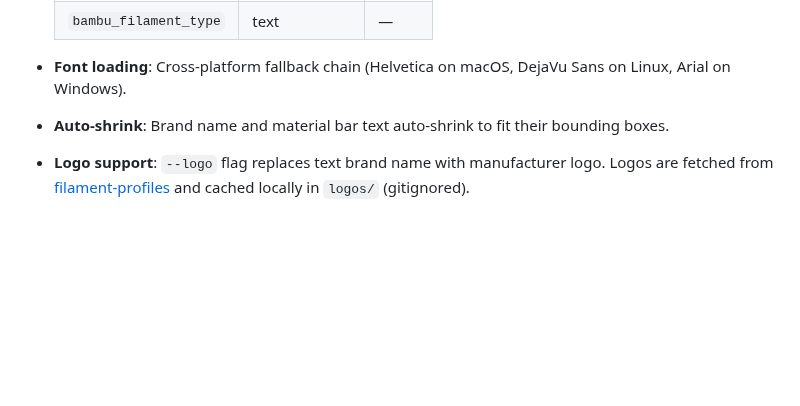
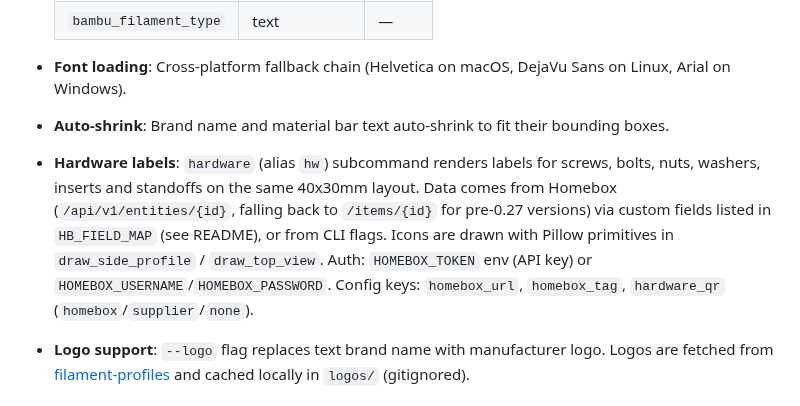
Before and after one commit to CommissarClippy/spoolman-designer, a Markdown page: CLAUDE.md, the part around the change. Drawn GitHub-style; blank space fills up the shorter version.

```diff
--- a/CLAUDE.md
+++ b/CLAUDE.md
@@ -65,6 +65,7 @@ Everything lives in `generate_label.py`. Key concepts:
   | `bambu_filament_type`| text         | —    |
 - **Font loading**: Cross-platform fallback chain (Helvetica on macOS, DejaVu Sans on Linux, Arial on Windows).
 - **Auto-shrink**: Brand name and material bar text auto-shrink to fit their bounding boxes.
+- **Hardware labels**: `hardware` (alias `hw`) subcommand renders labels for screws, bolts, nuts, washers, inserts and standoffs on the same 40x30mm layout. Data comes from Homebox (`/api/v1/entities/{id}`, falling back to `/items/{id}` for pre-0.27 versions) via custom fields listed in `HB_FIELD_MAP` (see README), or from CLI flags. Icons are drawn with Pillow primitives in `draw_side_profile` / `draw_top_view`. Auth: `HOMEBOX_TOKEN` env (API key) or `HOMEBOX_USERNAME`/`HOMEBOX_PASSWORD`. Config keys: `homebox_url`, `homebox_tag`, `hardware_qr` (`homebox`/`supplier`/`none`).
 - **Logo support**: `--logo` flag replaces text brand name with manufacturer logo. Logos are fetched from [filament-profiles](https://github.com/MarksMakerSpace/filament-profiles) and cached locally in `logos/` (gitignored).
 
 ## Environment
```
Also changed, not shown: README.md (+50 -0 lines), example_hardware.png (added), 3 other files.
